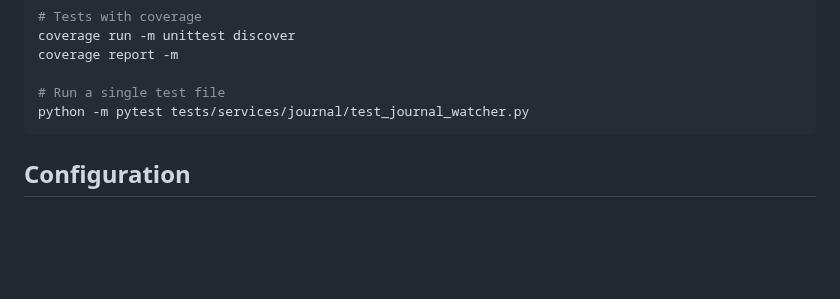
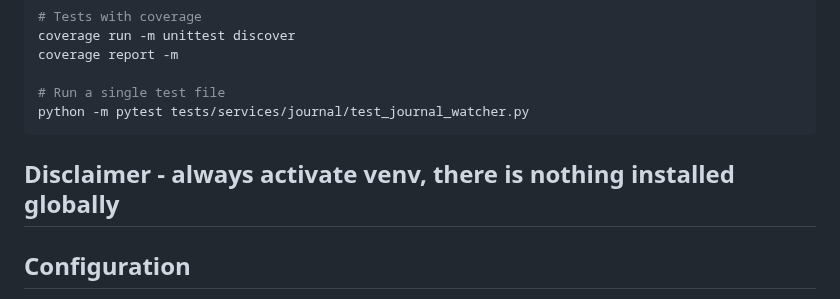
Before and after one commit to IqSantiagow/EDCeleste, a Markdown page: .claude/CLAUDE.md, the part around the change. GitHub-like rendering; blank space fills up the shorter version.

````diff
--- a/.claude/CLAUDE.md
+++ b/.claude/CLAUDE.md
@@ -17,6 +17,8 @@ coverage report -m
 # Run a single test file
 python -m pytest tests/services/journal/test_journal_watcher.py
 ```
+
+## Disclaimer - always activate venv, there is nothing installed globally
 
 ## Configuration
 
````
Also changed, not shown: README.md (+80 -11 lines), image.png (added), 12 other files.
